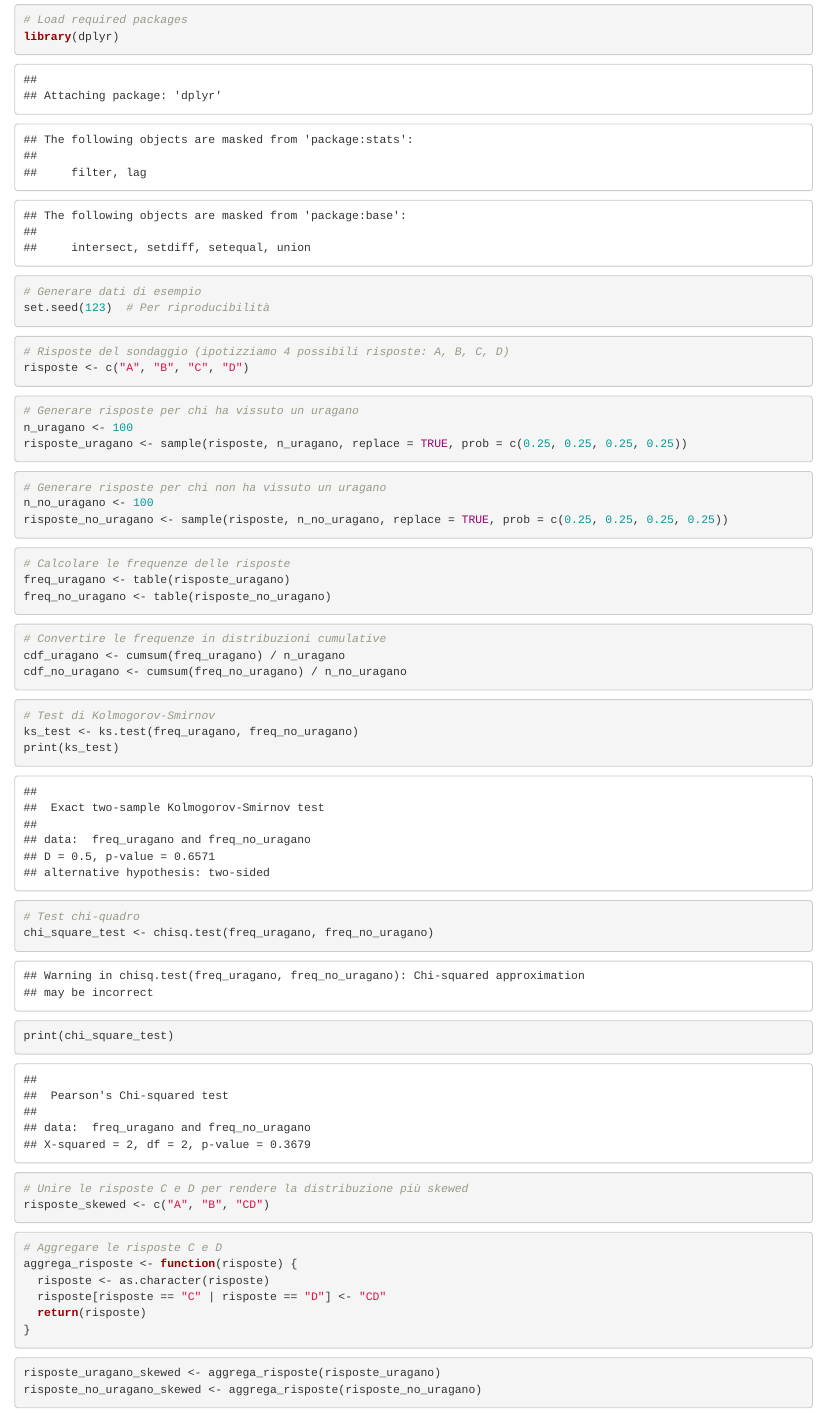
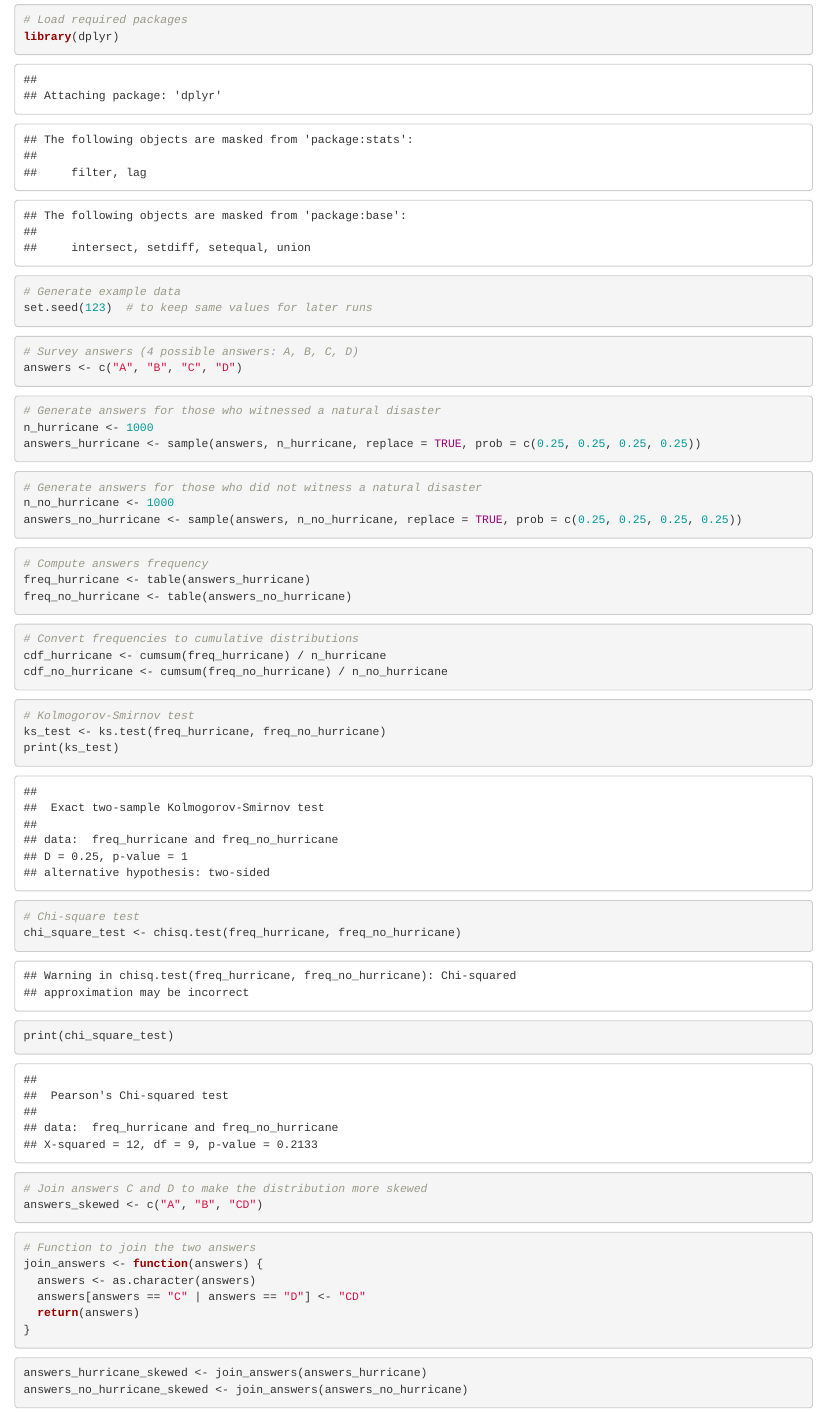
Before and after one commit to GabrieleGori00/Statistics-Project, an R Markdown document (stats_project.Rmd): the page in a window 1100 px wide, from 70 px down. Rendered offline with R 4.5, knitr and Pandoc, with nearby package versions.

Commit message:
initial experiments

````diff
--- a/stats_project.Rmd
+++ b/stats_project.Rmd
@@ -9,59 +9,59 @@ output: html_notebook
 library(dplyr)
 ```
 ```{r}
-# Generare dati di esempio
-set.seed(123)  # Per riproducibilità
+# Generate example data
+set.seed(123)  # to keep same values for later runs
 
 ```
 ```{r}
-# Risposte del sondaggio (ipotizziamo 4 possibili risposte: A, B, C, D)
-risposte <- c("A", "B", "C", "D")
+# Survey answers (4 possible answers: A, B, C, D)
+answers <- c("A", "B", "C", "D")
 ```
 ```{r}
-# Generare risposte per chi ha vissuto un uragano
-n_uragano <- 100
-risposte_uragano <- sample(risposte, n_uragano, replace = TRUE, prob = c(0.25, 0.25, 0.25, 0.25))
+# Generate answers for those who witnessed a natural disaster
+n_hurricane <- 1000
+answers_hurricane <- sample(answers, n_hurricane, replace = TRUE, prob = c(0.25, 0.25, 0.25, 0.25))
 ```
 ```{r}
-# Generare risposte per chi non ha vissuto un uragano
-n_no_uragano <- 100
-risposte_no_uragano <- sample(risposte, n_no_uragano, replace = TRUE, prob = c(0.25, 0.25, 0.25, 0.25))
+# Generate answers for those who did not witness a natural disaster
+n_no_hurricane <- 1000
+answers_no_hurricane <- sample(answers, n_no_hurricane, replace = TRUE, prob = c(0.25, 0.25, 0.25, 0.25))
 
 ```
 ```{r}
-# Calcolare le frequenze delle risposte
-freq_uragano <- table(risposte_uragano)
-freq_no_uragano <- table(risposte_no_uragano)
+# Compute answers frequency
+freq_hurricane <- table(answers_hurricane)
+freq_no_hurricane <- table(answers_no_hurricane)
 ```
 ```{r}
-# Convertire le frequenze in distribuzioni cumulative
-cdf_uragano <- cumsum(freq_uragano) / n_uragano
-cdf_no_uragano <- cumsum(freq_no_uragano) / n_no_uragano
+# Convert frequencies to cumulative distributions
+cdf_hurricane <- cumsum(freq_hurricane) / n_hurricane
+cdf_no_hurricane <- cumsum(freq_no_hurricane) / n_no_hurricane
 ```
 ```{r}
-# Test di Kolmogorov-Smirnov
-ks_test <- ks.test(freq_uragano, freq_no_uragano)
+# Kolmogorov-Smirnov test
+ks_test <- ks.test(freq_hurricane, freq_no_hurricane)
 print(ks_test)
 ```
 ```{r}
-# Test chi-quadro
-chi_square_test <- chisq.test(freq_uragano, freq_no_uragano)
+# Chi-square test
+chi_square_test <- chisq.test(freq_hurricane, freq_no_hurricane)
 print(chi_square_test)
 ```
 ```{r}
-# Unire le risposte C e D per rendere la distribuzione più skewed
-risposte_skewed <- c("A", "B", "CD")
+# Join answers C and D to make the distribution more skewed
+answers_skewed <- c("A", "B", "CD")
 ```
 ```{r}
-# Aggregare le risposte C e D
-aggrega_risposte <- function(risposte) {
-  risposte <- as.character(risposte)
-  risposte[risposte == "C" | risposte == "D"] <- "CD"
-  return(risposte)
+# Function to join the two answers
+join_answers <- function(answers) {
+  answers <- as.character(answers)
+  answers[answers == "C" | answers == "D"] <- "CD"
+  return(answers)
 }
 ```
 ```{r}
-risposte_uragano_skewed <- aggrega_risposte(risposte_uragano)
-risposte_no_uragano_skewed <- aggrega_risposte(risposte_no_uragano)
+answers_hurricane_skewed <- join_answers(answers_hurricane)
+answers_no_hurricane_skewed <- join_answers(answers_no_hurricane)
 ```
 ```{r}
````
Also changed, not shown: stats_project.Rmd (20 more changed lines).
